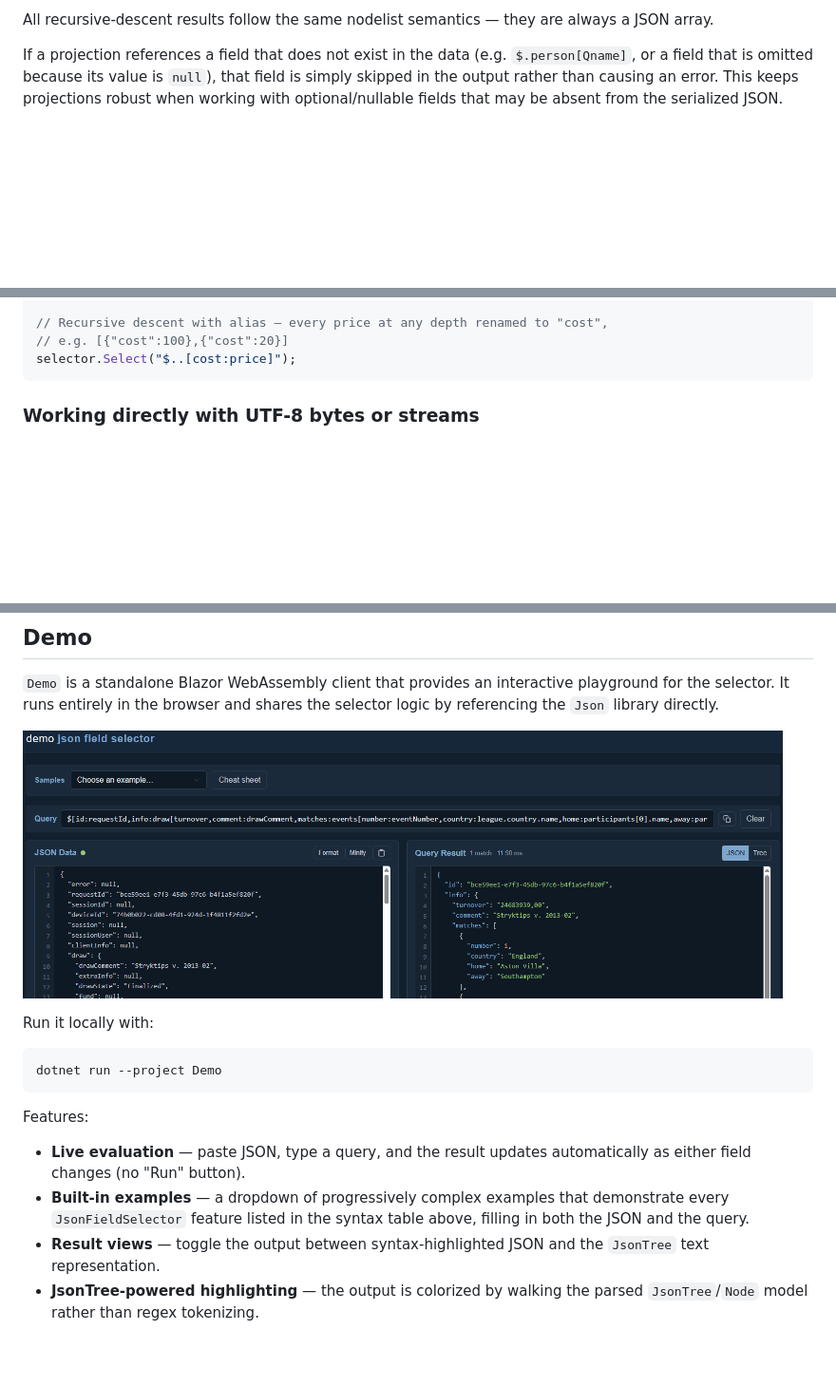
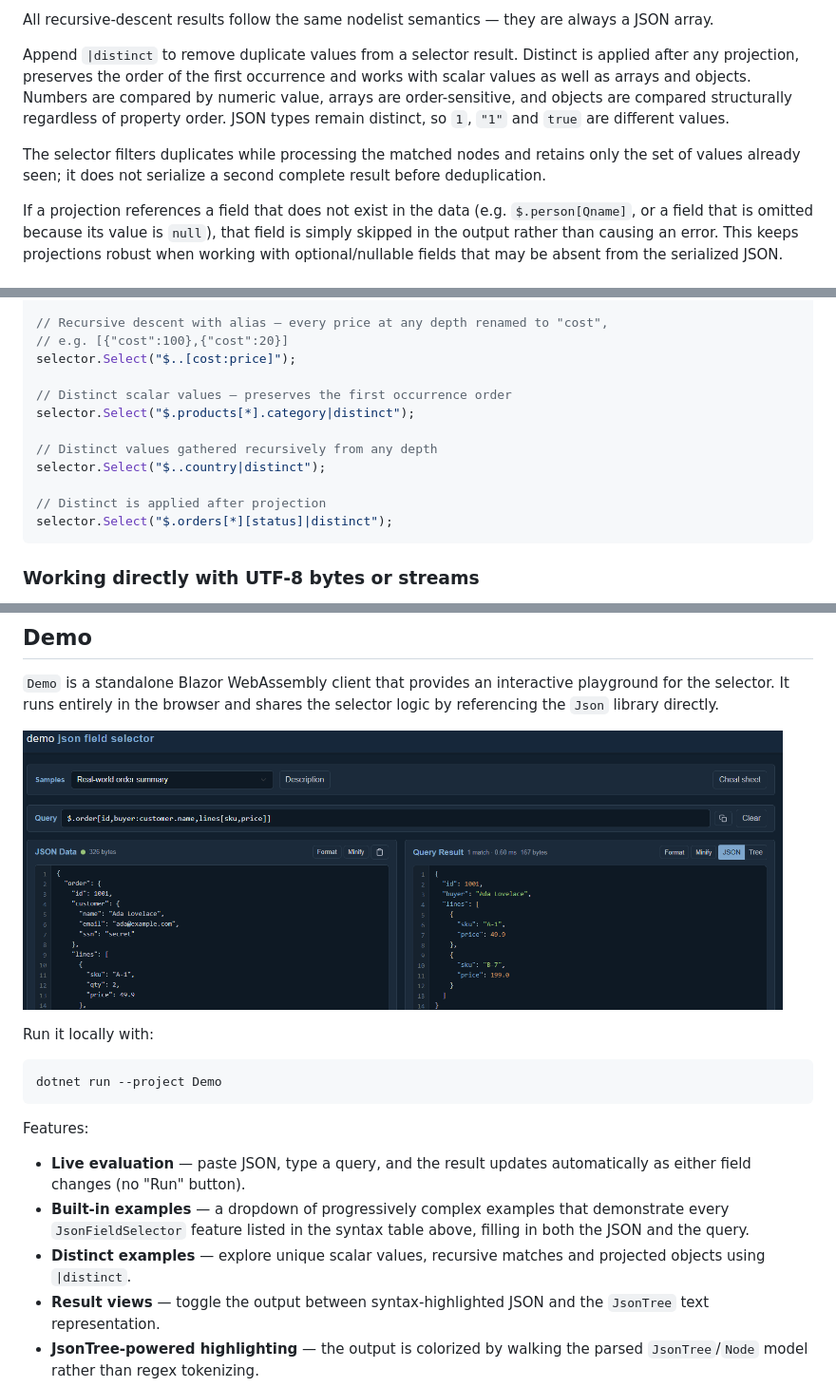
Before and after one commit to Iceeman76/Json, a Markdown page: README.md, 3 parts joined by grey strips. Shown: that part at 95% size. Rendered like a GitHub page; pictures changed too: docs/demo-preview.png; blank space fills up the shorter version.

Commit message:
Add `|distinct` operator to JSON selector for deduplication, implement structural comparison, tests, and update documentation.

````diff
--- a/README.md
+++ b/README.md
@@ -117,6 +118,10 @@ The recursive descent family extends beyond named properties:
 - A recursive descent can be aliased with bracket syntax — `$..[cost:price]` collects every `price` at any depth and renames each match, emitting `[{"cost":100},{"cost":20},...]`. The matched value keeps its original shape (objects and arrays are preserved verbatim under the alias).
 
 All recursive-descent results follow the same nodelist semantics — they are always a JSON array.
+
+Append `|distinct` to remove duplicate values from a selector result. Distinct is applied after any projection, preserves the order of the first occurrence and works with scalar values as well as arrays and objects. Numbers are compared by numeric value, arrays are order-sensitive, and objects are compared structurally regardless of property order. JSON types remain distinct, so `1`, `"1"` and `true` are different values.
+
+The selector filters duplicates while processing the matched nodes and retains only the set of values already seen; it does not serialize a second complete result before deduplication.
 
 If a projection references a field that does not exist in the data (e.g. `$.person[Qname]`, or a field that is omitted because its value is `null`), that field is simply skipped in the output rather than causing an error. This keeps projections robust when working with optional/nullable fields that may be absent from the serialized JSON.
 
@@ -176,6 +181,15 @@ selector.Select("$..orders..price");
 // Recursive descent with alias — every price at any depth renamed to "cost",
 // e.g. [{"cost":100},{"cost":20}]
 selector.Select("$..[cost:price]");
+
+// Distinct scalar values — preserves the first occurrence order
+selector.Select("$.products[*].category|distinct");
+
+// Distinct values gathered recursively from any depth
+selector.Select("$..country|distinct");
+
+// Distinct is applied after projection
+selector.Select("$.orders[*][status]|distinct");
 ```
 
 ### Working directly with UTF-8 bytes or streams
@@ -241,6 +255,7 @@ Features:
 
 - **Live evaluation** — paste JSON, type a query, and the result updates automatically as either field changes (no "Run" button).
 - **Built-in examples** — a dropdown of progressively complex examples that demonstrate every `JsonFieldSelector` feature listed in the syntax table above, filling in both the JSON and the query.
+- **Distinct examples** — explore unique scalar values, recursive matches and projected objects using `|distinct`.
 - **Result views** — toggle the output between syntax-highlighted JSON and the `JsonTree` text representation.
 - **JsonTree-powered highlighting** — the output is colorized by walking the parsed `JsonTree`/`Node` model rather than regex tokenizing.
 - **Hover & click paths** — hover a key/value in the output to see its JSONPath, or click it to set that path as the query.
````
Also changed, not shown: other parts of README.md (+1 -0 lines), 7 other files.
